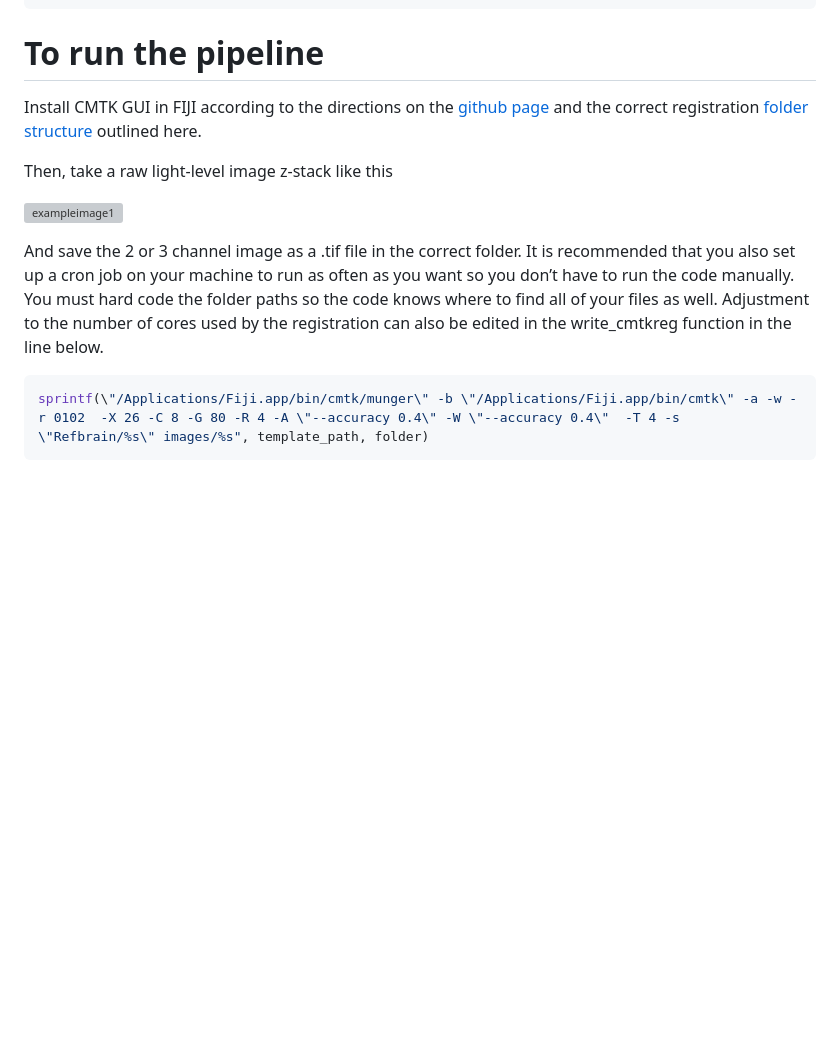
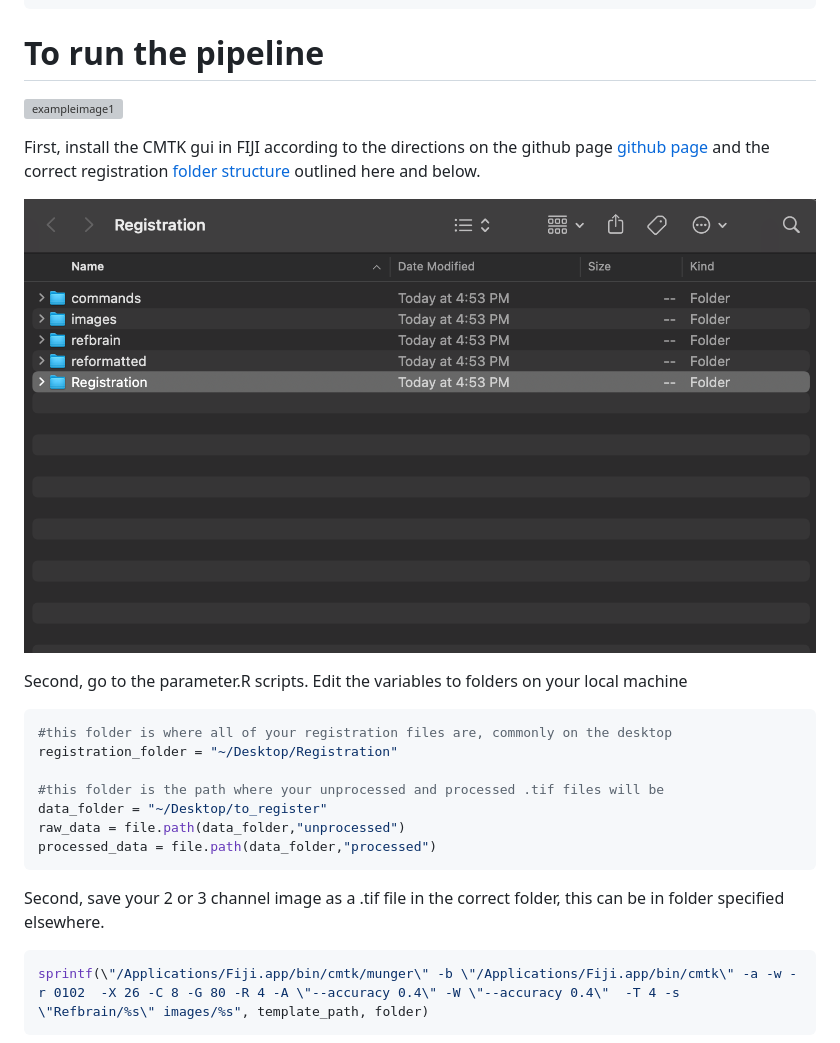
Before and after one commit to wilson-lab/nat-tech, a Markdown page: README.md, the part around the change. Rendered like a GitHub page; pictures changed too: inst/images/folder_struct.png (added); blank space fills up the shorter version; grey boxes are pictures that could not be loaded.

````diff
--- a/README.md
+++ b/README.md
@@ -65,23 +65,31 @@ write_cmtkreg()
 
 # To run the pipeline
 
-Install CMTK GUI in FIJI according to the directions on the [github
-page](https://github.com/jefferis/fiji-cmtk-gui) and the correct
-registration [folder
-structure](http://flybrain.mrc-lmb.cam.ac.uk/dokuwiki/doku.php?id=warping_manual:registration_gui)
-outlined here.
-
-Then, take a raw light-level image z-stack like this
-
 ![exampleimage1](inst/images/workflow.png)
 
-And save the 2 or 3 channel image as a .tif file in the correct folder.
-It is recommended that you also set up a cron job on your machine to run
-as often as you want so you don’t have to run the code manually. You
-must hard code the folder paths so the code knows where to find all of
-your files as well. Adjustment to the number of cores used by the
-registration can also be edited in the write_cmtkreg function in the
-line below.
+First, install the CMTK gui in FIJI according to the directions on the
+github page [github page](https://github.com/jefferis/fiji-cmtk-gui) and
+the correct registration [folder
+structure](http://flybrain.mrc-lmb.cam.ac.uk/dokuwiki/doku.php?id=warping_manual:registration_gui)
+outlined here and below.
+
+![folder_struct](inst/images/folder_struct.png)
+
+Second, go to the parameter.R scripts. Edit the variables to folders on
+your local machine
+
+``` r
+#this folder is where all of your registration files are, commonly on the desktop
+registration_folder = "~/Desktop/Registration"
+
+#this folder is the path where your unprocessed and processed .tif files will be
+data_folder = "~/Desktop/to_register"
+raw_data = file.path(data_folder,"unprocessed")
+processed_data = file.path(data_folder,"processed")
+```
+
+Second, save your 2 or 3 channel image as a .tif file in the correct
+folder, this can be in folder specified elsewhere.
 
 ``` r
 sprintf(\"/Applications/Fiji.app/bin/cmtk/munger\" -b \"/Applications/Fiji.app/bin/cmtk\" -a -w -r 0102  -X 26 -C 8 -G 80 -R 4 -A \"--accuracy 0.4\" -W \"--accuracy 0.4\"  -T 4 -s \"Refbrain/%s\" images/%s", template_path, folder)
````
Also changed, not shown: 2 other files.
